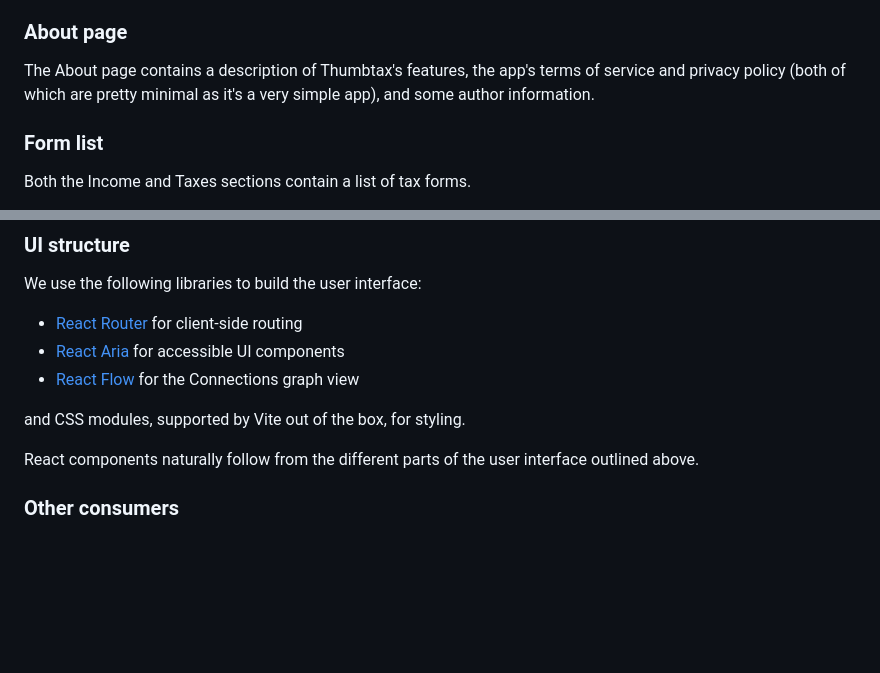
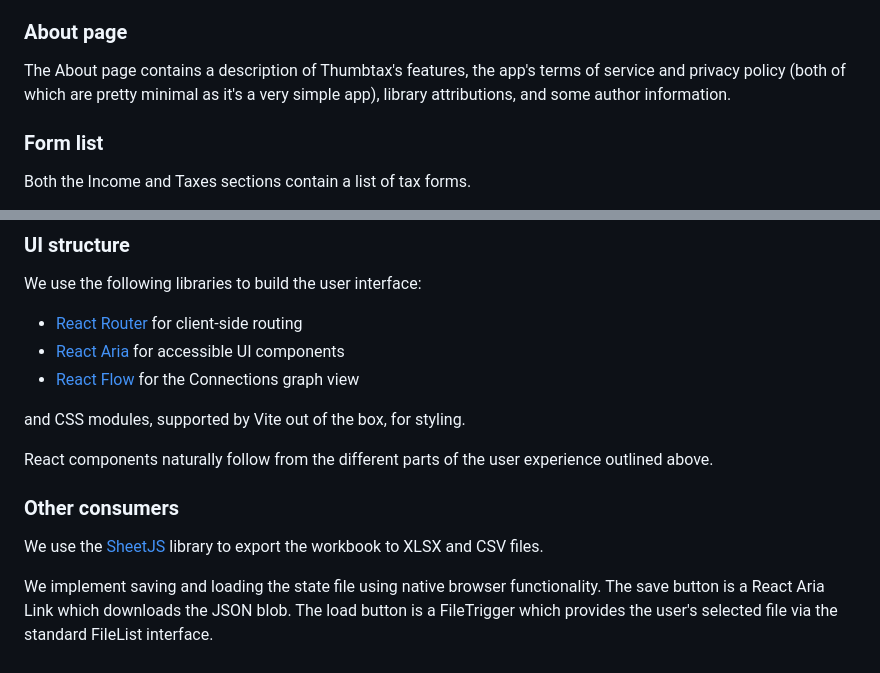
Before and after one commit to wllmwu/thumbtax, a Markdown page: plan/index.md, 2 parts joined by grey strips. Drawn GitHub-style; blank space fills up the shorter version.

Commit message:
Other consumers

```diff
--- a/plan/index.md
+++ b/plan/index.md
@@ -98,7 +98,7 @@ The user can pan and zoom the view, move forms around, and click on a form to na
 
 ### About page
 
-The About page contains a description of Thumbtax's features, the app's terms of service and privacy policy (both of which are pretty minimal as it's a very simple app), and some author information.
+The About page contains a description of Thumbtax's features, the app's terms of service and privacy policy (both of which are pretty minimal as it's a very simple app), library attributions, and some author information.
 
 ### Form list
 
@@ -268,6 +268,12 @@ We use the following libraries to build the user interface:
 
 and CSS modules, supported by Vite out of the box, for styling.
 
-React components naturally follow from the different parts of the user interface outlined above.
+React components naturally follow from the different parts of the user experience outlined above.
 
 ### Other consumers
+
+We use the [SheetJS](https://docs.sheetjs.com) library to export the workbook to XLSX and CSV files.
+
+We implement saving and loading the state file using native browser functionality.
+The save button is a React Aria Link which downloads the JSON blob.
+The load button is a FileTrigger which provides the user's selected file via the standard FileList interface.
```
